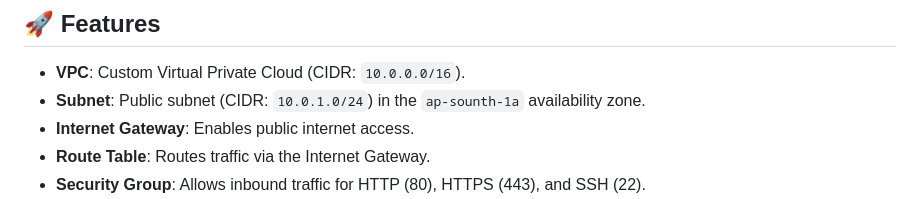
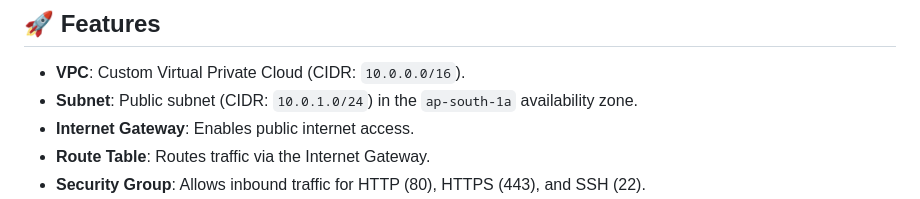
Before and after one commit to Utkarsh067/AWS-Infra-using-Terraform, a Markdown page: README.md, the part around the change. Rendered like a GitHub page.

```diff
--- a/README.md
+++ b/README.md
@@ -7,7 +7,7 @@ This repository contains a Terraform configuration to provision AWS infrastructu
 ## 🚀 Features
 
 - **VPC**: Custom Virtual Private Cloud (CIDR: `10.0.0.0/16`).
-- **Subnet**: Public subnet (CIDR: `10.0.1.0/24`) in the `ap-sounth-1a` availability zone.
+- **Subnet**: Public subnet (CIDR: `10.0.1.0/24`) in the `ap-south-1a` availability zone.
 - **Internet Gateway**: Enables public internet access.
 - **Route Table**: Routes traffic via the Internet Gateway.
 - **Security Group**: Allows inbound traffic for HTTP (80), HTTPS (443), and SSH (22).
```
